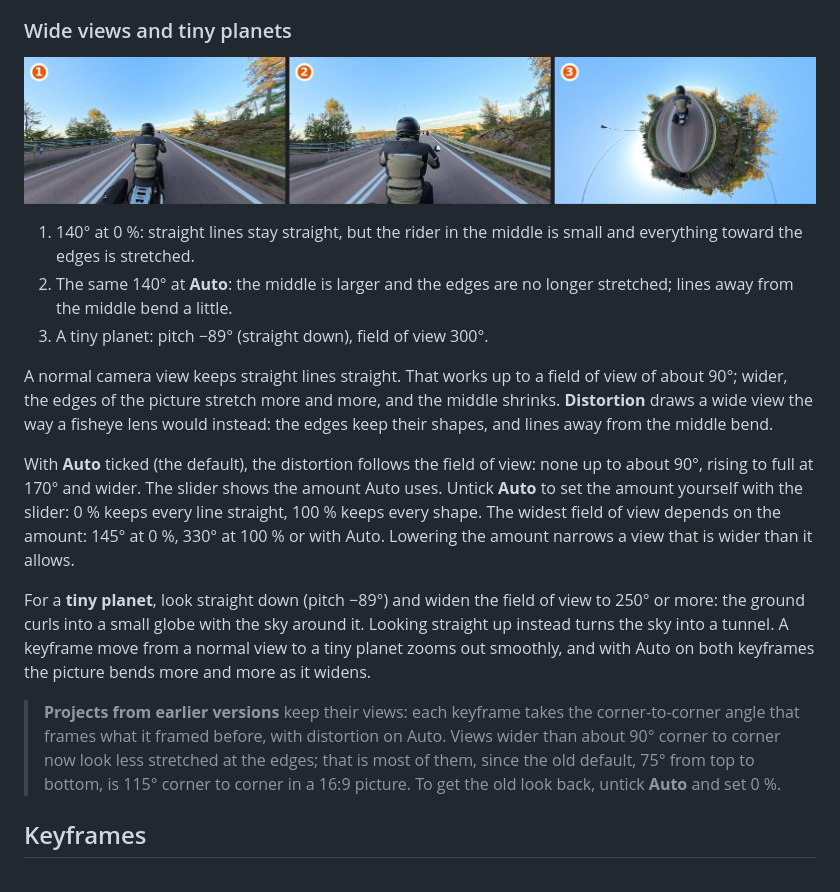
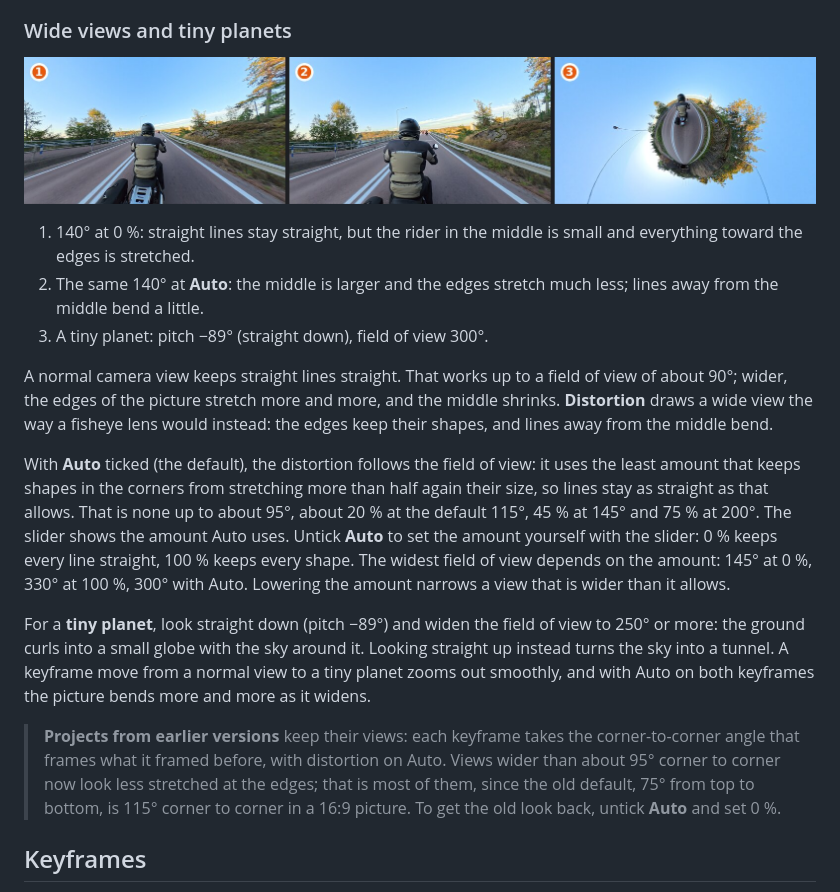
Before and after one commit to Schabo/orbis-reframe, a Markdown page: docs/manual/reframing.md, the part around the change. Rendered like a GitHub page; pictures changed too: docs/manual/images/wide-views.jpg.

```diff
--- a/docs/manual/reframing.md
+++ b/docs/manual/reframing.md
@@ -45,8 +45,8 @@ corners stay where they were, the edges of the picture move.
 
 1. 140° at 0 %: straight lines stay straight, but the rider in the middle
    is small and everything toward the edges is stretched.
-2. The same 140° at **Auto**: the middle is larger and the edges are no
-   longer stretched; lines away from the middle bend a little.
+2. The same 140° at **Auto**: the middle is larger and the edges stretch
+   much less; lines away from the middle bend a little.
 3. A tiny planet: pitch −89° (straight down), field of view 300°.
 
 A normal camera view keeps straight lines straight. That works up to a
@@ -56,11 +56,14 @@ fisheye lens would instead: the edges keep their shapes, and lines away from
 the middle bend.
 
 With **Auto** ticked (the default), the distortion follows the field of
-view: none up to about 90°, rising to full at 170° and wider. The slider
-shows the amount Auto uses. Untick **Auto** to set the amount yourself with
-the slider: 0 % keeps every line straight, 100 % keeps every shape. The
-widest field of view depends on the amount: 145° at 0 %, 330° at 100 % or
-with Auto. Lowering the amount narrows a view that is wider than it allows.
+view: it uses the least amount that keeps shapes in the corners from
+stretching more than half again their size, so lines stay as straight as
+that allows. That is none up to about 95°, about 20 % at the default 115°,
+45 % at 145° and 75 % at 200°. The slider shows the amount Auto uses.
+Untick **Auto** to set the amount yourself with the slider: 0 % keeps every
+line straight, 100 % keeps every shape. The widest field of view depends on
+the amount: 145° at 0 %, 330° at 100 %, 300° with Auto. Lowering the amount
+narrows a view that is wider than it allows.
 
 For a **tiny planet**, look straight down (pitch −89°) and widen the field
 of view to 250° or more: the ground curls into a small globe with the sky
@@ -70,7 +73,7 @@ with Auto on both keyframes the picture bends more and more as it widens.
 
 > **Projects from earlier versions** keep their views: each keyframe takes
 > the corner-to-corner angle that frames what it framed before, with
-> distortion on Auto. Views wider than about 90° corner to corner now
+> distortion on Auto. Views wider than about 95° corner to corner now
 > look less stretched at the edges; that is most of them, since the old
 > default, 75° from top to bottom, is 115° corner to corner in a 16:9
 > picture. To get the old look back, untick **Auto** and set 0 %.
```
Also changed, not shown: docs/roadmap.md (+6 -4 lines), 3 other files.
